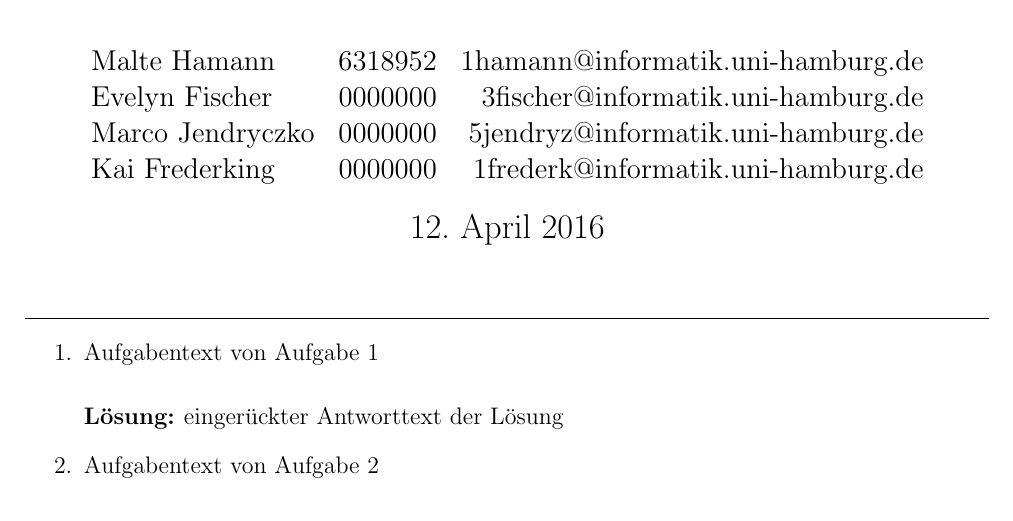
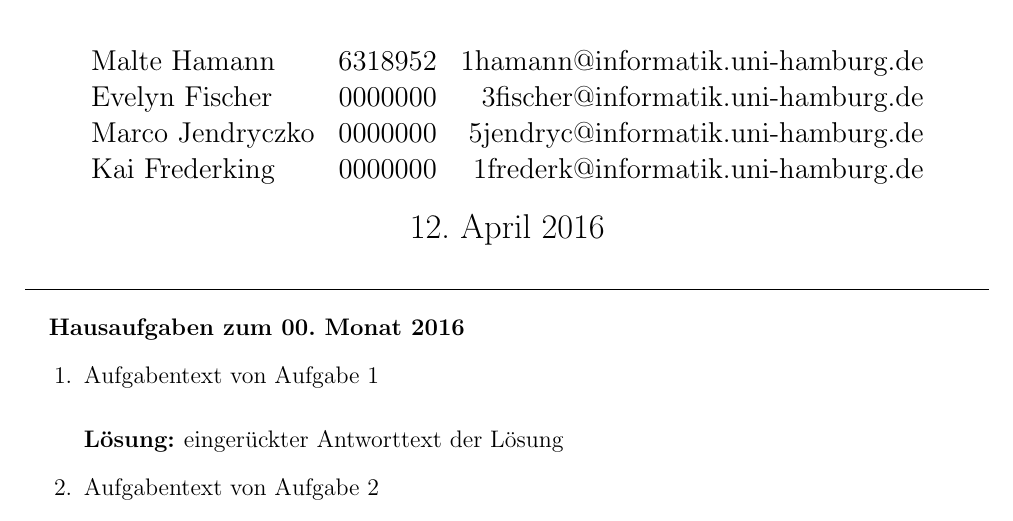
Before and after one commit to KaiFrederking/VKO, a LaTeX document (abgabe-vorlage.tex): part of the page, cut so that both start at the same text. Compiled offline with pdfLaTeX.

Commit message:
bugfixes

```diff
--- a/abgabe-vorlage.tex
+++ b/abgabe-vorlage.tex
@@ -18,7 +18,7 @@
 \begin{tabular}{llr}
 Malte Hamann & 6318952 &1hamann@informatik.uni-hamburg.de
 \\ Evelyn Fischer & 0000000 & 3fischer@informatik.uni-hamburg.de
-\\ Marco Jendryczko & 0000000 & 5jendryz@informatik.uni-hamburg.de
+\\ Marco Jendryczko & 0000000 & 5jendryc@informatik.uni-hamburg.de
 \\ Kai Frederking & 0000000 & 1frederk@informatik.uni-hamburg.de
 \end{tabular}
 }
@@ -35,7 +35,10 @@ Malte Hamann & 6318952 &1hamann@informatik.uni-hamburg.de
 
 \begin{document}
 \maketitle
+\vspace{-\baselineskip}
 \hrule
+\vspace{\baselineskip}
+\textbf{Hausaufgaben zum 00. Monat 2016}
 \begin{enumerate}
 \item Aufgabentext von Aufgabe 1
 
```
Also changed, not shown: abgabe01.tex (+1 -1 lines), tutorium.tex (+1 -4 lines).
